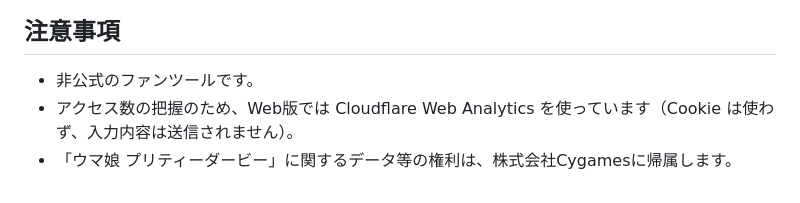
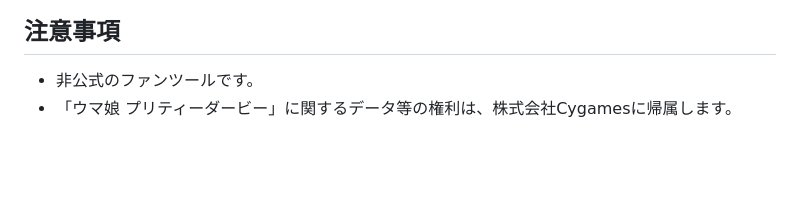
Before and after one commit to armorkong/umamusume-factor-planner, a Markdown page: README.md, the part around the change. Rendered like a GitHub page; blank space fills up the shorter version.

```diff
--- a/README.md
+++ b/README.md
@@ -260,5 +260,4 @@ HTMLファイル版で新しい版に差し替えるときは、同じ場所・
 ## 注意事項
 
 * 非公式のファンツールです。
-* アクセス数の把握のため、Web版では Cloudflare Web Analytics を使っています（Cookie は使わず、入力内容は送信されません）。
 * 「ウマ娘 プリティーダービー」に関するデータ等の権利は、株式会社Cygamesに帰属します。
```
